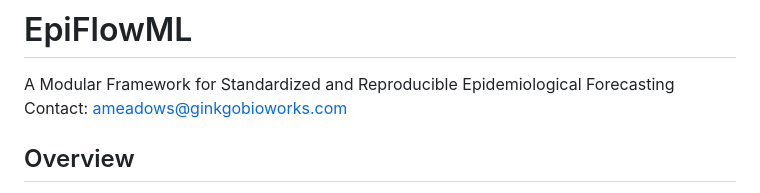
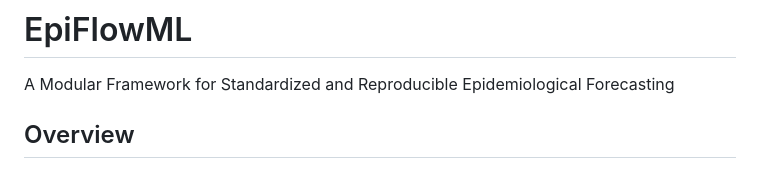
Before and after one commit to concentricbyginkgo/measles_forecasting, a Markdown page: README.md, the part around the change. Rendered like a GitHub page.

```diff
--- a/README.md
+++ b/README.md
@@ -1,6 +1,5 @@
 # EpiFlowML
 A Modular Framework for Standardized and Reproducible Epidemiological Forecasting
-Contact: ameadows@ginkgobioworks.com
 
 ## Overview
 
```
